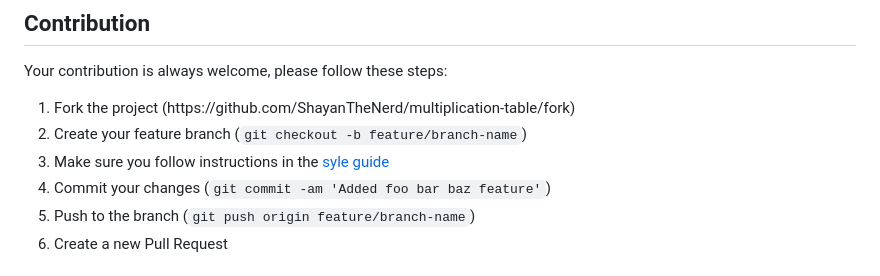
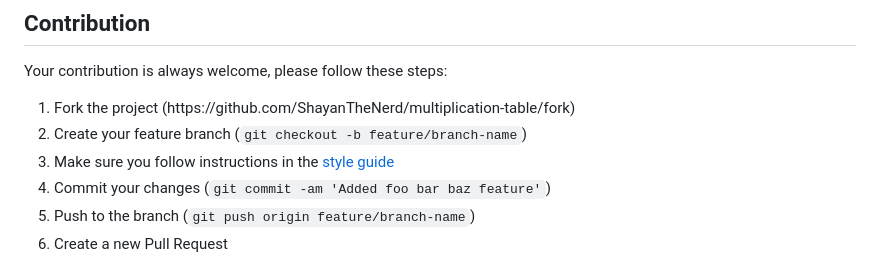
Before and after one commit to ShayanTheNerd/multiplication-table, a Markdown page: README.md, the part around the change. Drawn GitHub-style.

```diff
--- a/README.md
+++ b/README.md
@@ -65,7 +65,7 @@ Your contribution is always welcome, please follow these steps:
 <ol>
   <li>Fork the project (https://github.com/ShayanTheNerd/multiplication-table/fork)</li>
   <li>Create your feature branch (<code>git checkout -b feature/branch-name</code>)</li>
-  <li>Make sure you follow instructions in the <a href="https://github.com/ShayanTheNerd/multiplication-table#style-guide">syle guide</a></li>
+  <li>Make sure you follow instructions in the <a href="https://github.com/ShayanTheNerd/multiplication-table#style-guide">style guide</a></li>
   <li>Commit your changes (<code>git commit -am 'Added foo bar baz feature'</code>)</li>
   <li>Push to the branch (<code>git push origin feature/branch-name</code>)</li>
   <li>Create a new Pull Request</li>
```
